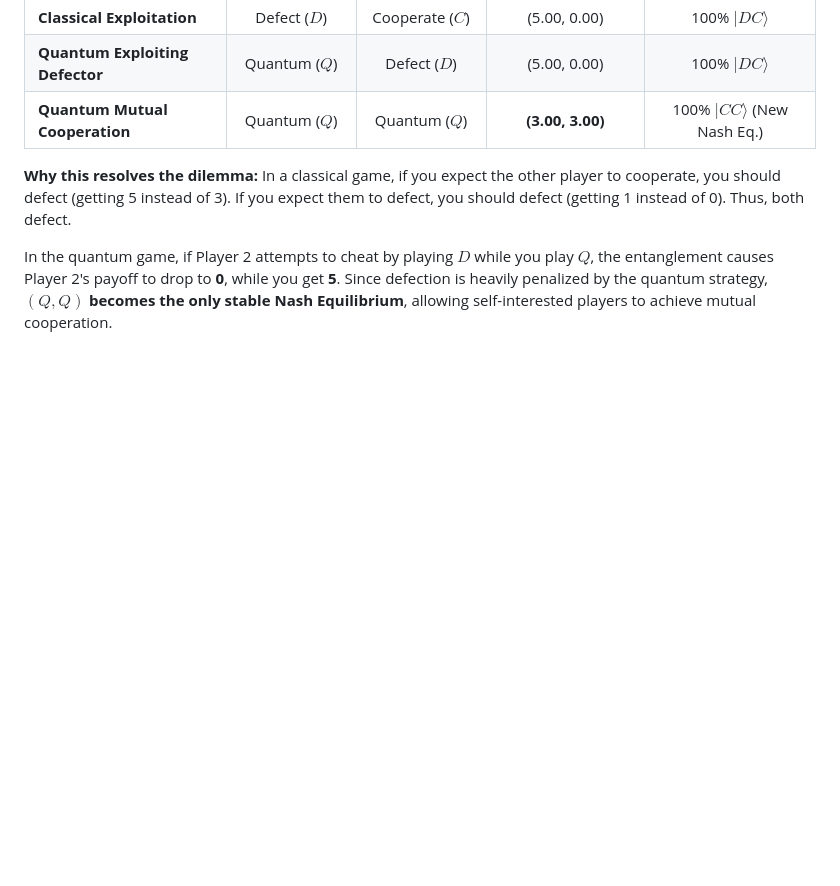
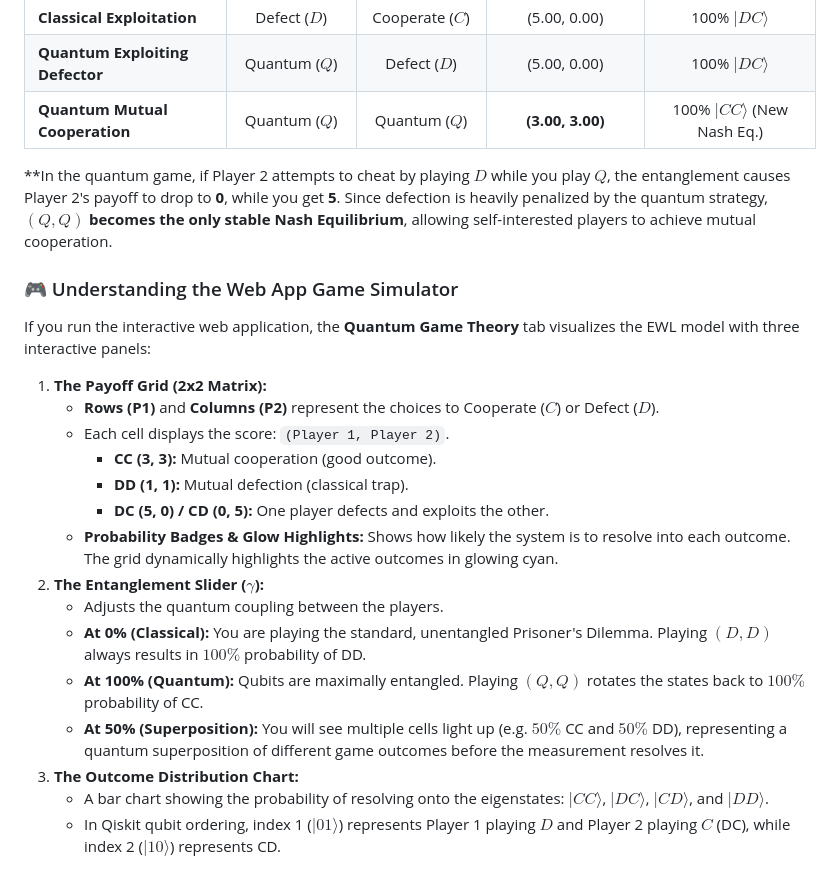
Before and after one commit to JonathanReiser/quantum-orch-or, a Markdown page: README.md, the part around the change. GitHub-like rendering; blank space fills up the shorter version.

Commit message:
Add detailed explanation of the interactive Web App game simulator to README

```diff
--- a/README.md
+++ b/README.md
@@ -101,7 +101,24 @@ The simulation runs six scenario combinations and outputs the following expected
 | **Quantum Exploiting Defector**| Quantum ($Q$) | Defect ($D$) | (5.00, 0.00) | 100% $|DC\rangle$ |
 | **Quantum Mutual Cooperation** | Quantum ($Q$) | Quantum ($Q$) | **(3.00, 3.00)** | 100% $|CC\rangle$ (New Nash Eq.) |
 
-**Why this resolves the dilemma:**
-In a classical game, if you expect the other player to cooperate, you should defect (getting 5 instead of 3). If you expect them to defect, you should defect (getting 1 instead of 0). Thus, both defect.
+**In the quantum game, if Player 2 attempts to cheat by playing $D$ while you play $Q$, the entanglement causes Player 2's payoff to drop to **0**, while you get **5**. Since defection is heavily penalized by the quantum strategy, **$(Q, Q)$ becomes the only stable Nash Equilibrium**, allowing self-interested players to achieve mutual cooperation.
 
-In the quantum game, if Player 2 attempts to cheat by playing $D$ while you play $Q$, the entanglement causes Player 2's payoff to drop to **0**, while you get **5**. Since defection is heavily penalized by the quantum strategy, **$(Q, Q)$ becomes the only stable Nash Equilibrium**, allowing self-interested players to achieve mutual cooperation.
+### 🎮 Understanding the Web App Game Simulator
+
+If you run the interactive web application, the **Quantum Game Theory** tab visualizes the EWL model with three interactive panels:
+
+1. **The Payoff Grid (2x2 Matrix):**
+   * **Rows (P1)** and **Columns (P2)** represent the choices to Cooperate ($C$) or Defect ($D$).
+   * Each cell displays the score: `(Player 1, Player 2)`.
+     * **CC (3, 3):** Mutual cooperation (good outcome).
+     * **DD (1, 1):** Mutual defection (classical trap).
+     * **DC (5, 0) / CD (0, 5):** One player defects and exploits the other.
+   * **Probability Badges & Glow Highlights:** Shows how likely the system is to resolve into each outcome. The grid dynamically highlights the active outcomes in glowing cyan.
+2. **The Entanglement Slider ($\gamma$):**
+   * Adjusts the quantum coupling between the players.
+   * **At 0% (Classical):** You are playing the standard, unentangled Prisoner's Dilemma. Playing $(D, D)$ always results in $100\%$ probability of DD.
+   * **At 100% (Quantum):** Qubits are maximally entangled. Playing $(Q, Q)$ rotates the states back to $100\%$ probability of CC.
+   * **At 50% (Superposition):** You will see multiple cells light up (e.g. $50\%$ CC and $50\%$ DD), representing a quantum superposition of different game outcomes before the measurement resolves it.
+3. **The Outcome Distribution Chart:**
+   * A bar chart showing the probability of resolving onto the eigenstates: $|CC\rangle$, $|DC\rangle$, $|CD\rangle$, and $|DD\rangle$.
+   * In Qiskit qubit ordering, index 1 ($|01\rangle$) represents Player 1 playing $D$ and Player 2 playing $C$ (DC), while index 2 ($|10\rangle$) represents CD.
```
